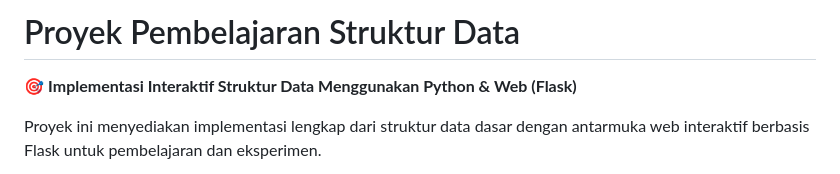
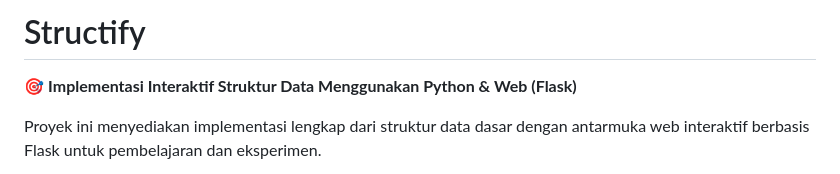
Before and after one commit to Anang-Programmer/structify, a Markdown page: README.md, the part around the change. Rendered like a GitHub page.

```diff
--- a/README.md
+++ b/README.md
@@ -1,4 +1,4 @@
-# Proyek Pembelajaran Struktur Data
+# Structify
 
 🎯 **Implementasi Interaktif Struktur Data Menggunakan Python & Web (Flask)**
 
```
